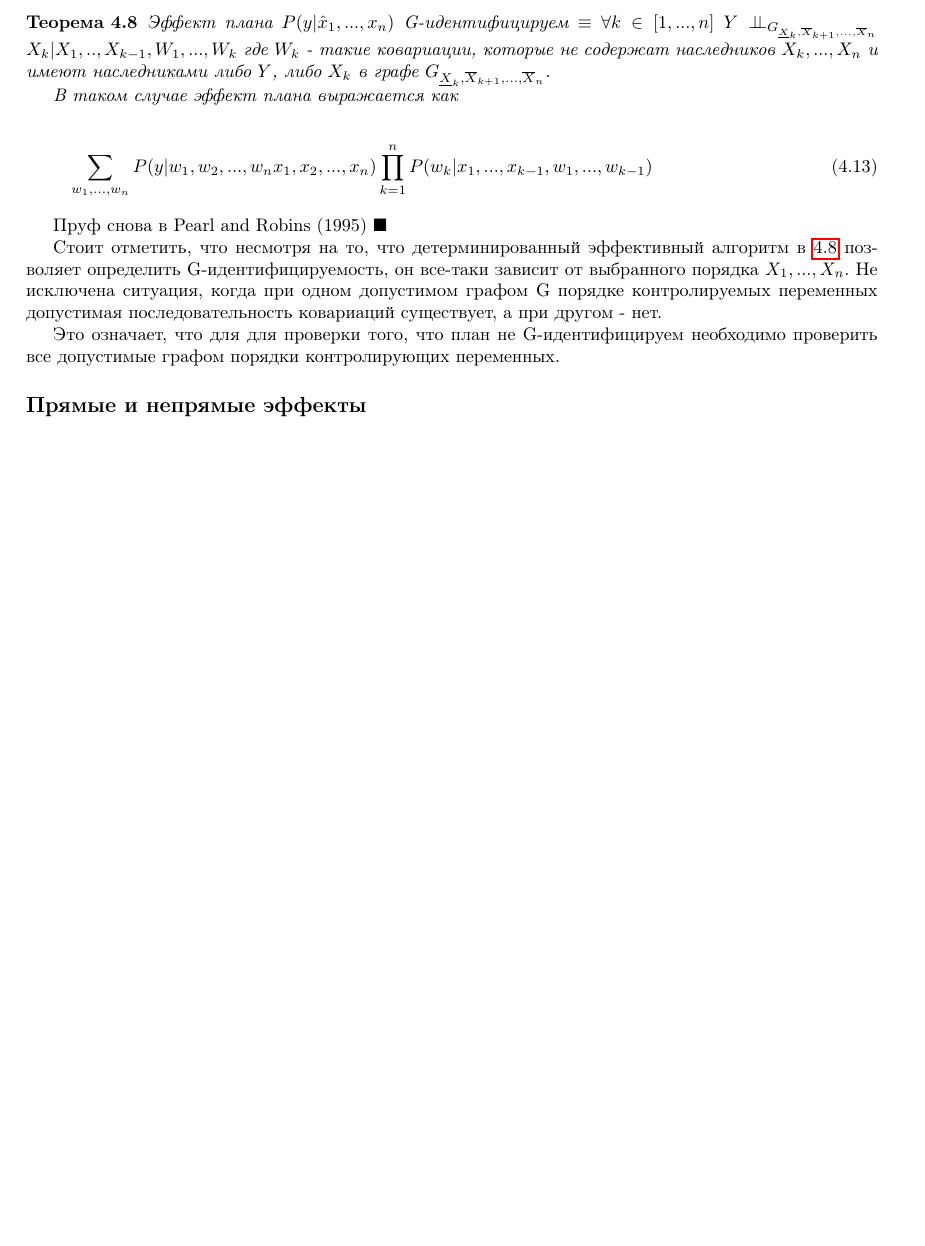
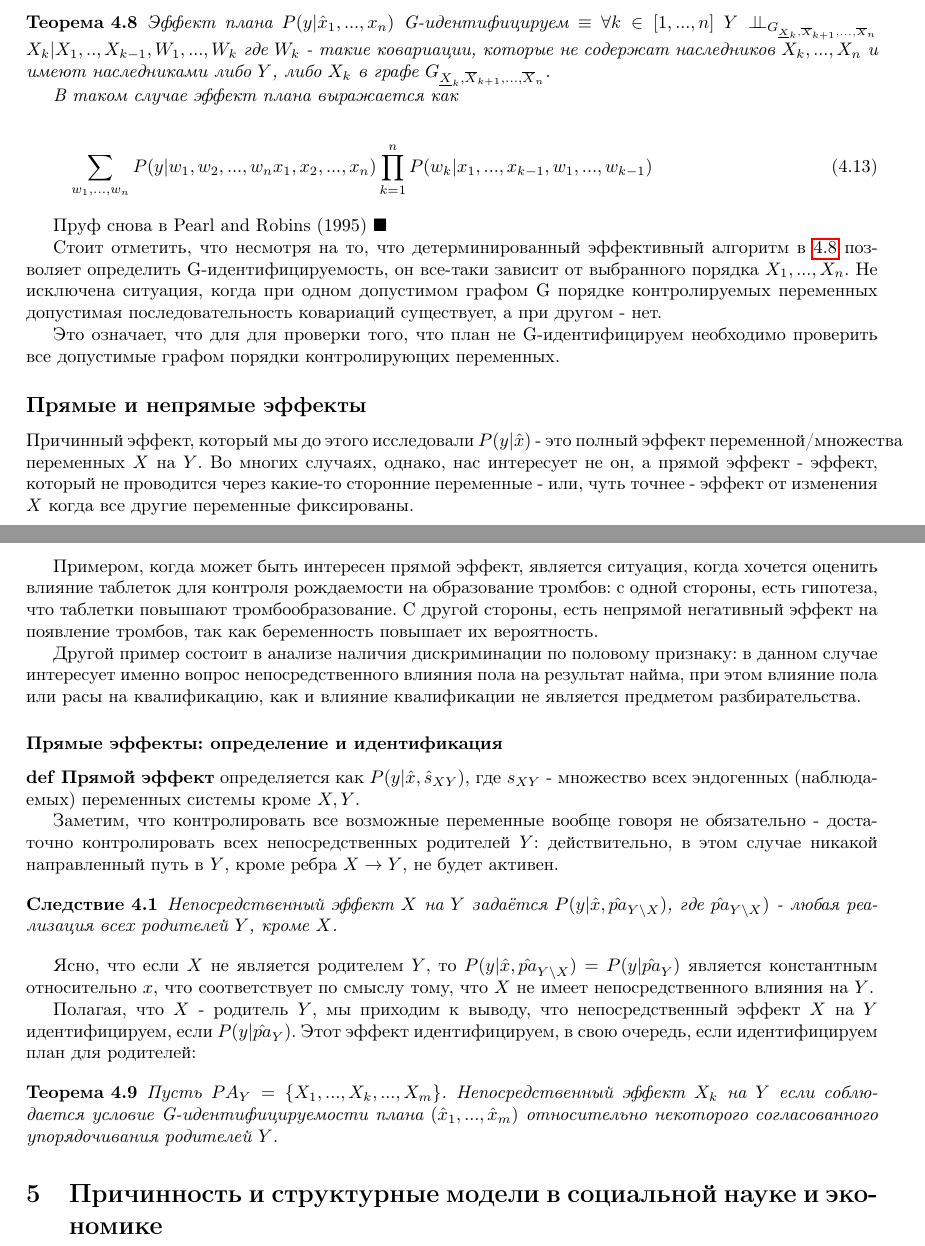
Before and after one commit to Aspirisha/Causal-Inference-Notes, a LaTeX document (causal_inference_notes.tex): part of page 41 of 41 before the commit and two parts of pages 41 and 42 of 42 after it, the two joined at a grey line, cut so that both start at the same text, the shorter picture padded with empty space. Compiled offline with pdfLaTeX.

Commit message:
finished chapter 4

```diff
--- a/causal_inference_notes.tex
+++ b/causal_inference_notes.tex
@@ -22,6 +22,7 @@
 \def\define#1{\textbf{def} \textbf{#1}}
 \newtheorem{theorem}{Теорема}
 \newtheorem{lemma}{Лемма}
+\newtheorem{corollary}{Следствие}
 
 \DeclareMathOperator*{\argmin}{argmin} % no space, limits underneath in displays
 \DeclareMathOperator*{\argmax}{argmax} % no space, limits underneath in displays
@@ -31,6 +32,7 @@
 \numberwithin{theorem}{section}
 \numberwithin{figure}{section}
 \numberwithin{lemma}{section}
+\numberwithin{corollary}{section}
 
 
 \begin{document}
@@ -1669,5 +1671,31 @@ $\blacksquare$
 
  \subsection*{Прямые и непрямые эффекты}
 
+ Причинный эффект, который мы до этого исследовали $P(y|\hat x)$ - это полный эффект переменной/множества переменных $X$ на $Y$. Во многих случаях, однако, нас интересует не он, а прямой эффект - эффект, который не проводится через какие-то сторонние переменные - или, чуть точнее - эффект от изменения $X$ когда все другие переменные фиксированы.
+
+ Примером, когда может быть интересен прямой эффект, является ситуация,  когда хочется оценить влияние таблеток для контроля рождаемости на образование тромбов: с одной стороны, есть гипотеза, что таблетки повышают тромбообразование. С другой стороны, есть непрямой негативный эффект на появление тромбов, так как беременность повышает их вероятность.
+
+ Другой пример состоит в анализе наличия дискриминации по половому признаку: в данном случае интересует именно вопрос непосредственного влияния пола на результат найма, при этом влияние пола или расы на квалификацию, как и влияние квалификации не является предметом разбирательства.
+
+  \subsubsection*{Прямые эффекты: определение и идентификация}
+
+\define{Прямой эффект} определяется как $P(y|\hat x, \hat s_{XY})$, где $s_{XY}$ - множество всех эндогенных (наблюдаемых) переменных системы кроме $X,Y$.
+
+Заметим, что контролировать все возможные переменные вообще говоря не обязательно - достаточно контролировать всех непосредственных родителей $Y$: действительно, в этом случае никакой направленный путь в $Y$, кроме ребра $X \rightarrow Y$, не будет активен.
+
+\begin{corollary}
+	Непосредственный эффект $X$ на $Y$ задаётся $P(y|\hat x, \hat{pa}_{Y \backslash X})$, где $\hat{pa}_{Y \backslash X})$ - любая реализация всех родителей $Y$, кроме $X$.
+\end{corollary}
+
+Ясно, что если $X$ не является родителем $Y$, то $P(y|\hat x, \hat{pa}_{Y \backslash X}) = P(y|\hat{pa}_{Y})$ является константным относительно $x$, что соответствует по смыслу тому, что $X$ не имеет непосредственного влияния на $Y$.
+
+Полагая, что $X$ - родитель $Y$, мы приходим к выводу, что непосредственный эффект $X$ на $Y$ идентифицируем, если $P(y|\hat{pa}_Y)$. Этот эффект идентифицируем,  в свою очередь, если идентифицируем план для родителей:
+
+\begin{theorem}
+	Пусть $PA_Y = \{X_1,...,X_k,...,X_m\}$. Непосредственный эффект $X_k$ на $Y$ если соблюдается условие G-идентифицируемости плана $(\hat x_1,...,\hat x_m)$ относительно некоторого согласованного упорядочивания родителей $Y$.
+\end{theorem}
+
+\section{Причинность и структурные модели в социальной науке и экономике}
+
 
 \end{document}
```
Also changed, not shown: causal_inference_notes.pdf.
